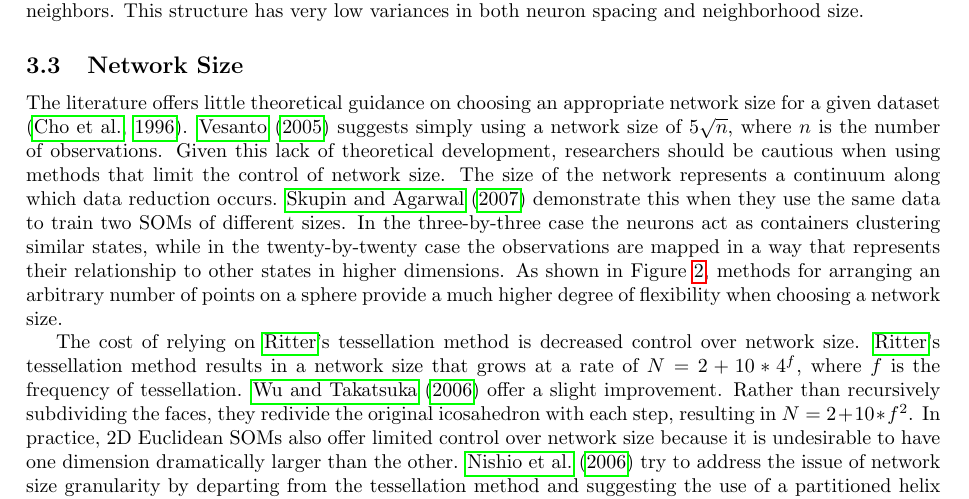
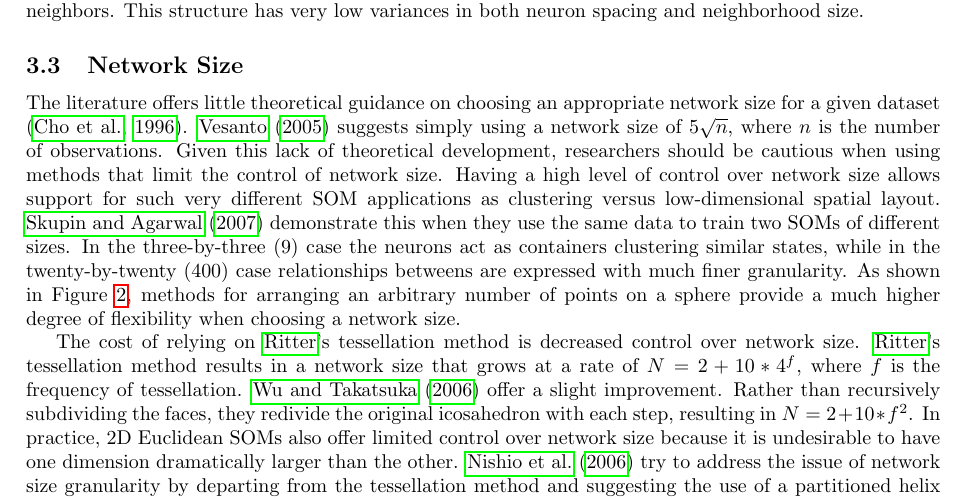
Before and after one commit to schmidtc/pysom-thesis, a LaTeX document (proposal/proposal.tex): part of page 5 of 11, cut so that both start at the same text. Compiled offline with pdfLaTeX.

Commit message:
final changes to networksize for rob, need to address why F-test and T-test are ok.

```diff
--- a/proposal/proposal.tex
+++ b/proposal/proposal.tex
@@ -257,15 +257,16 @@ The literature offers little theoretical guidance on choosing an appropriate
 network size for a given dataset \citep{cho1996}.  \cite{toolbox} suggests
 simply using a network size of \(5\sqrt {n}\), where \(n\) is the number of
 observations. Given this lack of theoretical development, researchers should be
-cautious when using methods that limit the control of network size.  The size of
-the network represents a continuum along which data reduction occurs.
+cautious when using methods that limit the control of network size.  Having a
+high level of control over network size allows support for such very
+different SOM applications as clustering versus low-dimensional spatial layout.
 \cite{skupin07} demonstrate this when they use the same data to train two SOMs
-of different sizes.  In the three-by-three case the neurons act as containers clustering
-similar states, while in the twenty-by-twenty case the observations are mapped in a way
-that represents their relationship to other states in higher dimensions.  As
-shown in Figure \ref{fig:nSize}, methods for arranging an arbitrary number of
-points on a sphere provide a much higher degree of flexibility when choosing a
-network size.
+of different sizes.  In the three-by-three (9) case the neurons act as
+containers clustering similar states, while in the twenty-by-twenty (400) case
+relationships betweens are expressed with much finer granularity. As shown in
+Figure \ref{fig:nSize}, methods for arranging an arbitrary number of points on a
+sphere provide a much higher degree of flexibility when choosing a network
+size.
 
 The cost of relying on \citeauthor{ritter99}'s tessellation method is decreased
 control over network size. \citeauthor{ritter99}'s tessellation method results
```
Also changed, not shown: proposal/proposal.pdf.
